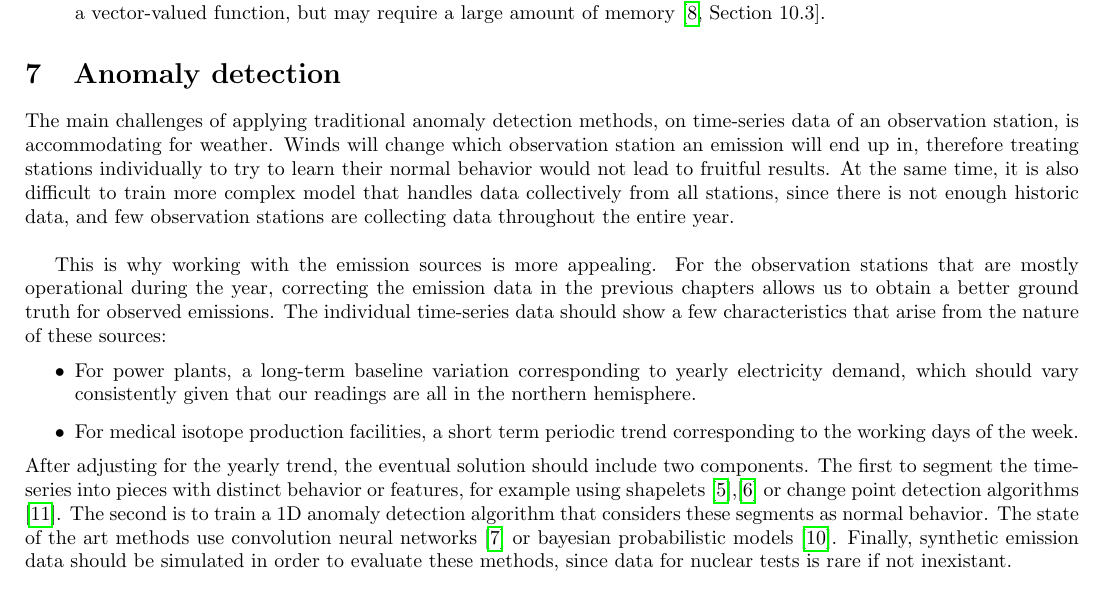
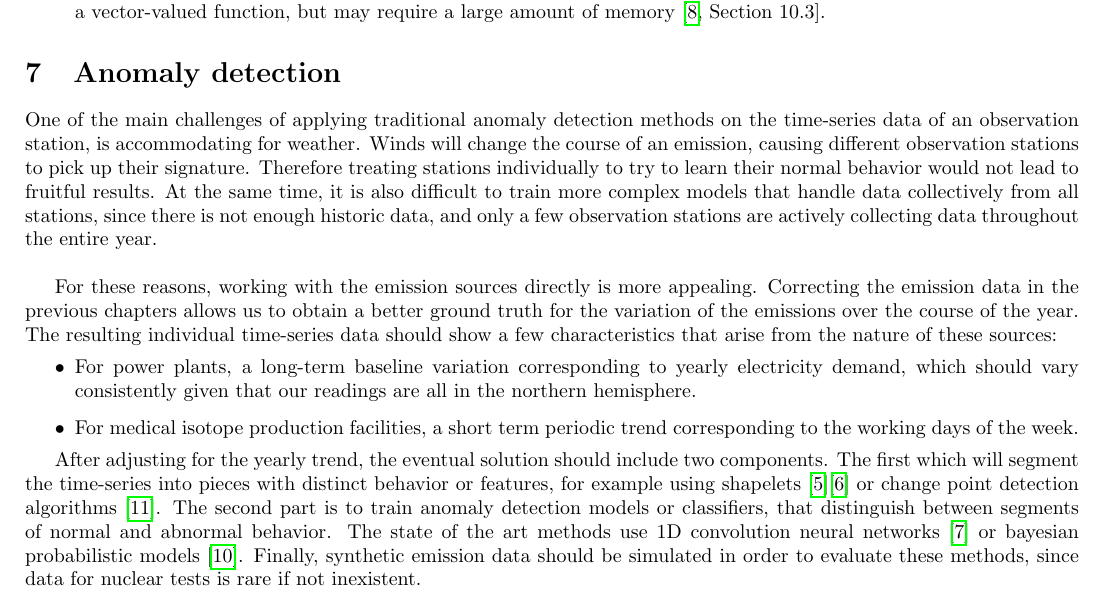
Before and after one commit to ThomasCeulemans/MathForIndustry2022SCK, a LaTeX paper (paper/paper.tex): part of page 8 of 9, cut so that both start at the same text. Compiled offline with pdfLaTeX.

Commit message:
fix grammar anomaly detection

```diff
--- a/paper/paper.tex
+++ b/paper/paper.tex
@@ -497,14 +497,15 @@ To grant some intuition about the time dependence of the variability of the opti
 \section{Anomaly detection}
 
 
-The main challenges of applying traditional anomaly detection methods, on time-series data of an observation station, is accommodating for weather. Winds will change which observation station an emission will end up in, therefore treating stations individually to try to learn their normal behavior would not lead to fruitful results. At the same time, it is also difficult to train more complex model that handles data collectively from all stations, since there is not enough historic data, and few observation stations are collecting data throughout the entire year.\\
+One of the main challenges of applying traditional anomaly detection methods on the time-series data of an observation station, is accommodating for weather. Winds will change the course of an emission, causing different observation stations to pick up their signature. Therefore treating stations individually to try to learn their normal behavior would not lead to fruitful results. At the same time, it is also difficult to train more complex models that handle data collectively from all stations, since there is not enough historic data, and only a few observation stations are actively collecting data throughout the entire year.\\
 
-This is why working with the emission sources is more appealing. For the observation stations that are mostly operational during the year, correcting the emission data in the previous chapters allows us to obtain a better ground truth for observed emissions. The individual time-series data should show a few characteristics that arise from the nature of these sources:
+For these reasons, working with the emission sources directly is more appealing. Correcting the emission data in the previous chapters allows us to obtain a better ground truth for the variation of the emissions over the course of the year. The resulting individual time-series data should show a few characteristics that arise from the nature of these sources:
 \begin{itemize}
     \item For power plants, a long-term baseline variation corresponding to yearly electricity demand, which should vary consistently given that our readings are all in the northern hemisphere.
     \item For medical isotope production facilities, a short term periodic trend corresponding to the working days of the week.
 \end{itemize}
-After adjusting for the yearly trend, the eventual solution should include two components. The first to segment the time-series into pieces with distinct behavior or features, for example using shapelets \cite{10.1145/2623330.2623613},\cite{10.1007/978-3-030-39098-3_7} or change point detection algorithms \cite{TRUONG2020107299}. The second is to train a 1D anomaly detection algorithm that considers these segments as normal behavior. The state of the art methods use convolution neural networks \cite{KIRANYAZ2021107398} or bayesian probabilistic models \cite{https://doi.org/10.48550/arxiv.1902.08627}. Finally, synthetic emission data should be simulated in order to evaluate these methods, since data for nuclear tests is rare if not inexistant.
+
+After adjusting for the yearly trend, the eventual solution should include two components. The first which will segment the time-series into pieces with distinct behavior or features, for example using shapelets \cite{10.1145/2623330.2623613}\cite{10.1007/978-3-030-39098-3_7} or change point detection algorithms \cite{TRUONG2020107299}. The second part is to train anomaly detection models or classifiers, that distinguish between segments of normal and abnormal behavior. The state of the art methods use 1D convolution neural networks \cite{KIRANYAZ2021107398} or bayesian probabilistic models \cite{https://doi.org/10.48550/arxiv.1902.08627}. Finally, synthetic emission data should be simulated in order to evaluate these methods, since data for nuclear tests is rare if not inexistent.
 
 
 \printbibliography
```
